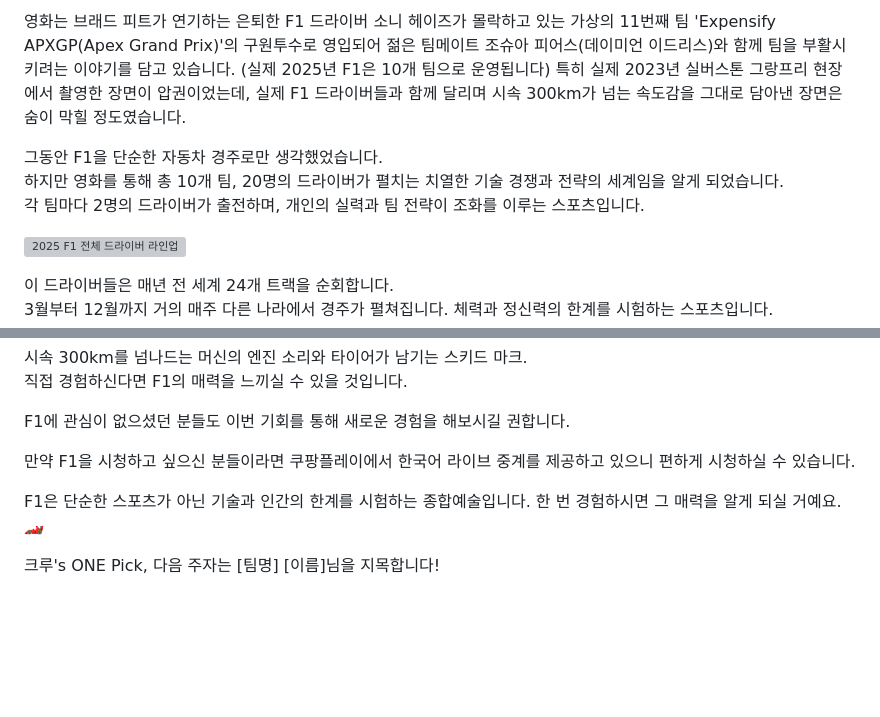
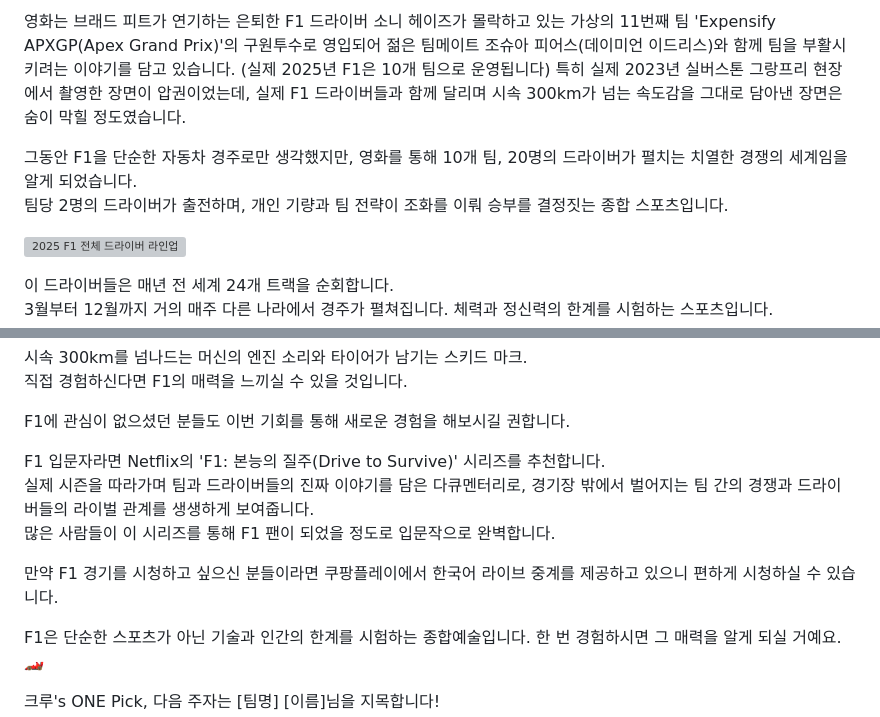
Before and after one commit to younsl/box, a Markdown page: box/til/onepick-f1.md, 2 parts joined by grey strips. Drawn GitHub-style; blank space fills up the shorter version; grey boxes are pictures that could not be loaded.

Commit message:
chore: Update magazine

```diff
--- a/box/til/onepick-f1.md
+++ b/box/til/onepick-f1.md
@@ -9,9 +9,8 @@
 
 영화는 브래드 피트가 연기하는 은퇴한 F1 드라이버 소니 헤이즈가 몰락하고 있는 가상의 11번째 팀 'Expensify APXGP(Apex Grand Prix)'의 구원투수로 영입되어 젊은 팀메이트 조슈아 피어스(데이미언 이드리스)와 함께 팀을 부활시키려는 이야기를 담고 있습니다. (실제 2025년 F1은 10개 팀으로 운영됩니다) 특히 실제 2023년 실버스톤 그랑프리 현장에서 촬영한 장면이 압권이었는데, 실제 F1 드라이버들과 함께 달리며 시속 300km가 넘는 속도감을 그대로 담아낸 장면은 숨이 막힐 정도였습니다.
 
-그동안 F1을 단순한 자동차 경주로만 생각했었습니다.
-하지만 영화를 통해 총 10개 팀, 20명의 드라이버가 펼치는 치열한 기술 경쟁과 전략의 세계임을 알게 되었습니다.
-각 팀마다 2명의 드라이버가 출전하며, 개인의 실력과 팀 전략이 조화를 이루는 스포츠입니다.
+그동안 F1을 단순한 자동차 경주로만 생각했지만, 영화를 통해 10개 팀, 20명의 드라이버가 펼치는 치열한 경쟁의 세계임을 알게 되었습니다.
+팀당 2명의 드라이버가 출전하며, 개인 기량과 팀 전략이 조화를 이뤄 승부를 결정짓는 종합 스포츠입니다.
 
 ![2025 F1 전체 드라이버 라인업](https://motorsportmagazine.b-cdn.net/wp-content/uploads/2025/02/2025-F1-drivers-photoshoot.jpg)
 
@@ -44,7 +43,11 @@
 
 F1에 관심이 없으셨던 분들도 이번 기회를 통해 새로운 경험을 해보시길 권합니다.
 
-만약 F1을 시청하고 싶으신 분들이라면 쿠팡플레이에서 한국어 라이브 중계를 제공하고 있으니 편하게 시청하실 수 있습니다.
+F1 입문자라면 Netflix의 'F1: 본능의 질주(Drive to Survive)' 시리즈를 추천합니다.
+실제 시즌을 따라가며 팀과 드라이버들의 진짜 이야기를 담은 다큐멘터리로, 경기장 밖에서 벌어지는 팀 간의 경쟁과 드라이버들의 라이벌 관계를 생생하게 보여줍니다.
+많은 사람들이 이 시리즈를 통해 F1 팬이 되었을 정도로 입문작으로 완벽합니다.
+
+만약 F1 경기를 시청하고 싶으신 분들이라면 쿠팡플레이에서 한국어 라이브 중계를 제공하고 있으니 편하게 시청하실 수 있습니다.
 
 F1은 단순한 스포츠가 아닌 기술과 인간의 한계를 시험하는 종합예술입니다. 한 번 경험하시면 그 매력을 알게 되실 거예요. 🏎️
 
```
